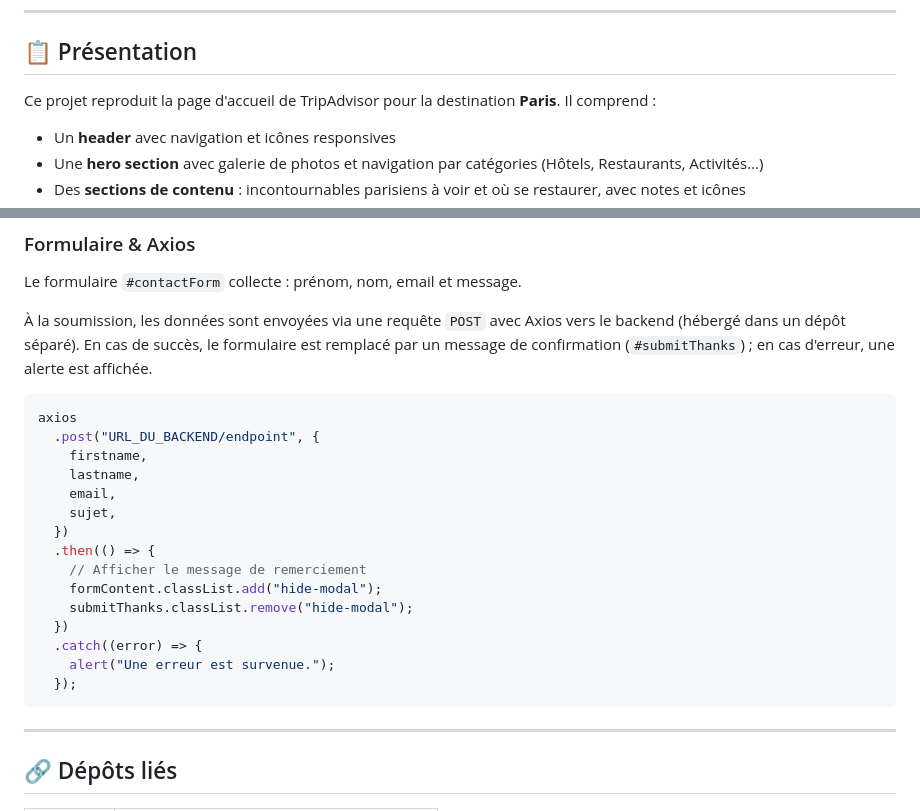
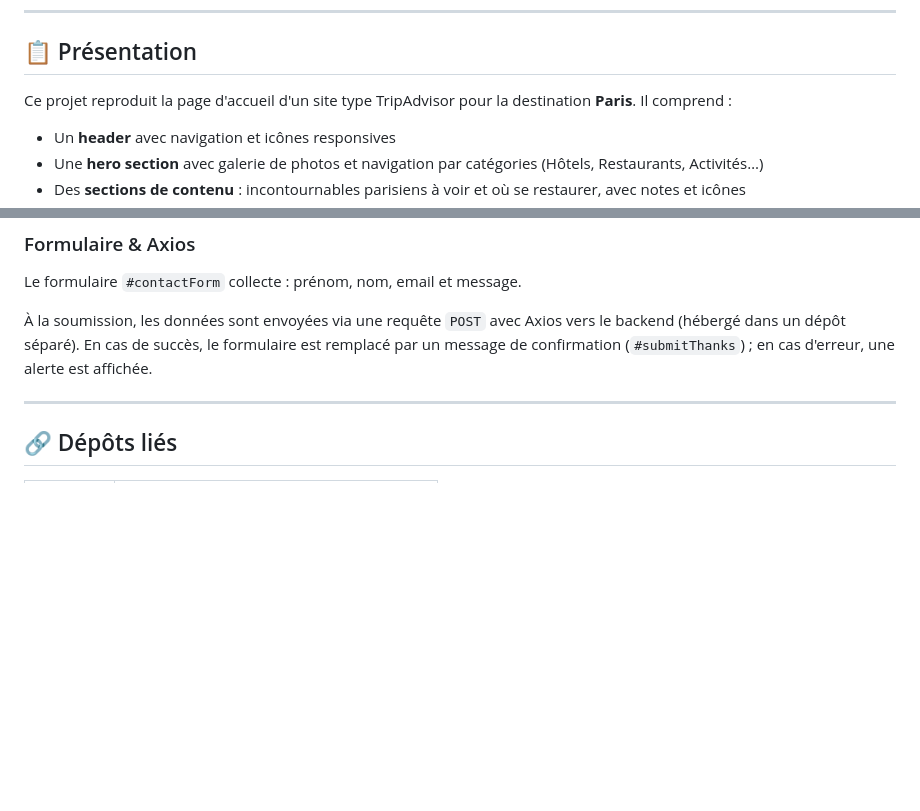
Before and after one commit to romwdv/Tripadvisor-Exercice, a Markdown page: README.md, 2 parts joined by grey strips. Rendered like a GitHub page; blank space fills up the shorter version.

````diff
--- a/README.md
+++ b/README.md
@@ -10,7 +10,7 @@
 
 ## 📋 Présentation
 
-Ce projet reproduit la page d'accueil de TripAdvisor pour la destination **Paris**. Il comprend :
+Ce projet reproduit la page d'accueil d'un site type TripAdvisor pour la destination **Paris**. Il comprend :
 
 - Un **header** avec navigation et icônes responsives
 - Une **hero section** avec galerie de photos et navigation par catégories (Hôtels, Restaurants, Activités…)
@@ -84,24 +84,6 @@ Le formulaire `#contactForm` collecte : prénom, nom, email et message.
 
 À la soumission, les données sont envoyées via une requête `POST` avec Axios vers le backend (hébergé dans un dépôt séparé). En cas de succès, le formulaire est remplacé par un message de confirmation (`#submitThanks`) ; en cas d'erreur, une alerte est affichée.
 
-```js
-axios
-  .post("URL_DU_BACKEND/endpoint", {
-    firstname,
-    lastname,
-    email,
-    sujet,
-  })
-  .then(() => {
-    // Afficher le message de remerciement
-    formContent.classList.add("hide-modal");
-    submitThanks.classList.remove("hide-modal");
-  })
-  .catch((error) => {
-    alert("Une erreur est survenue.");
-  });
-```
-
 ---
 
 ## 🔗 Dépôts liés
````
Also changed, not shown: other parts of README.md (+4 -4 lines).
